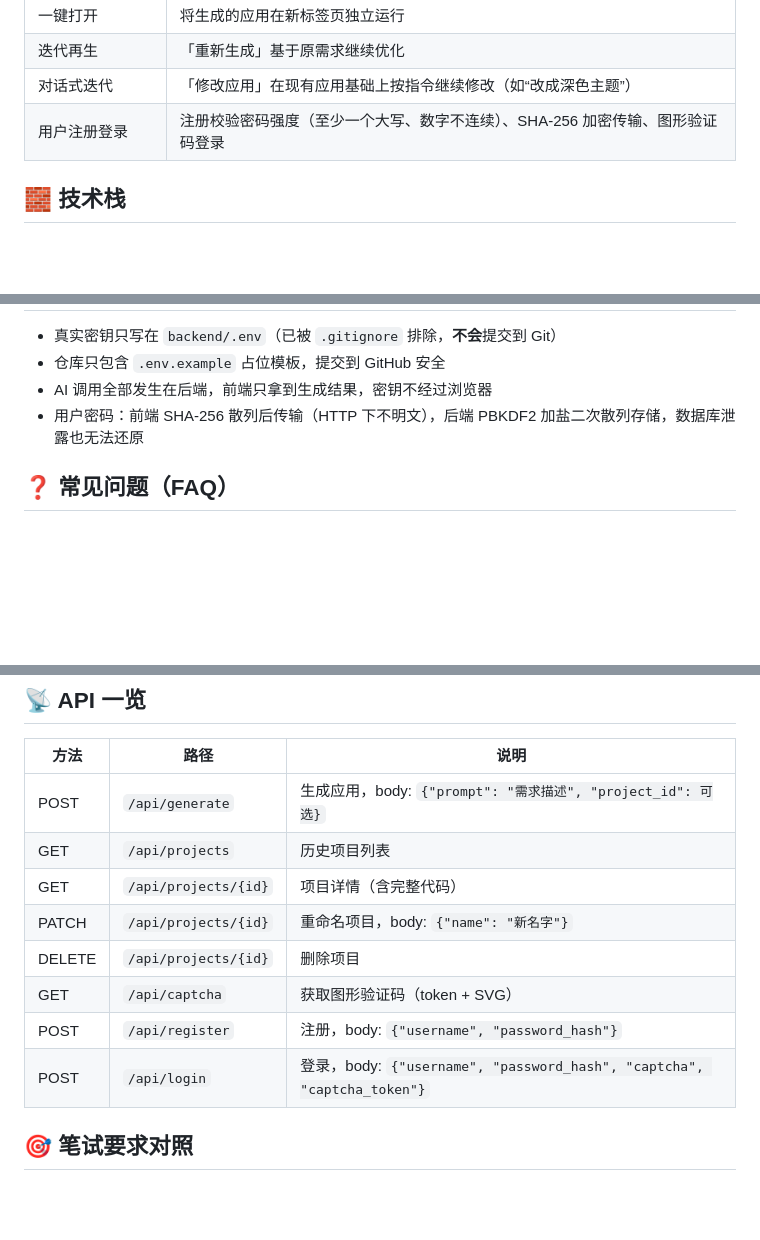
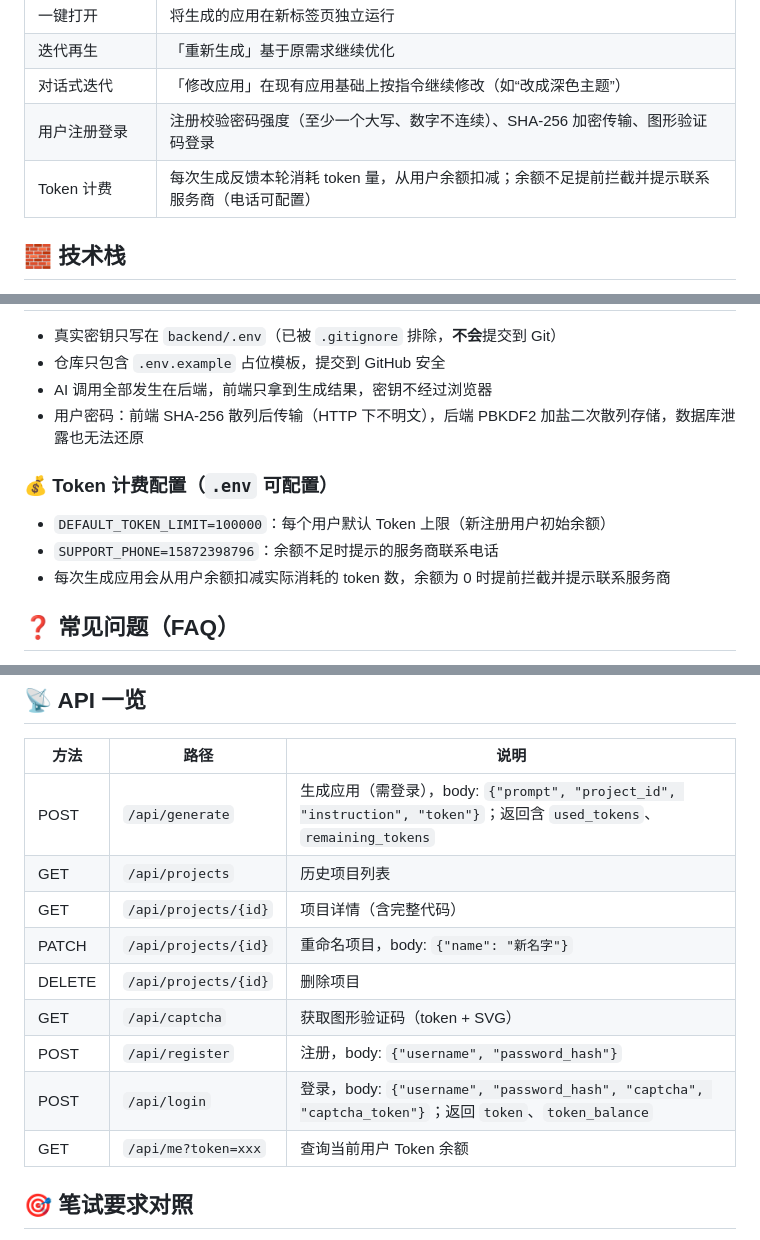
Before and after one commit to relaxzw/atoms-demo, a Markdown page: README.md, 3 parts joined by grey strips. Rendered like a GitHub page; blank space fills up the shorter version.

Commit message:
docs: README 补充 Token 计费功能与 API 说明

```diff
--- a/README.md
+++ b/README.md
@@ -20,6 +20,7 @@
 | 迭代再生 | 「重新生成」基于原需求继续优化 |
 | 对话式迭代 | 「修改应用」在现有应用基础上按指令继续修改（如“改成深色主题”） |
 | 用户注册登录 | 注册校验密码强度（至少一个大写、数字不连续）、SHA-256 加密传输、图形验证码登录 |
+| Token 计费 | 每次生成反馈本轮消耗 token 量，从用户余额扣减；余额不足提前拦截并提示联系服务商（电话可配置） |
 
 ## 🧱 技术栈
 
@@ -83,6 +84,12 @@ python backend/main.py
 - AI 调用全部发生在后端，前端只拿到生成结果，密钥不经过浏览器
 - 用户密码：前端 SHA-256 散列后传输（HTTP 下不明文），后端 PBKDF2 加盐二次散列存储，数据库泄露也无法还原
 
+### 💰 Token 计费配置（`.env` 可配置）
+
+- `DEFAULT_TOKEN_LIMIT=100000`：每个用户默认 Token 上限（新注册用户初始余额）
+- `SUPPORT_PHONE=15872398796`：余额不足时提示的服务商联系电话
+- 每次生成应用会从用户余额扣减实际消耗的 token 数，余额为 0 时提前拦截并提示联系服务商
+
 ## ❓ 常见问题（FAQ）
 
 **Q1：点「开始构建」报「尚未配置有效的 DEEPSEEK_API_KEY」？**
@@ -126,14 +133,15 @@ python backend/main.py
 
 | 方法 | 路径 | 说明 |
 |---|---|---|
-| POST | `/api/generate` | 生成应用，body: `{"prompt": "需求描述", "project_id": 可选}` |
+| POST | `/api/generate` | 生成应用（需登录），body: `{"prompt", "project_id", "instruction", "token"}`；返回含 `used_tokens`、`remaining_tokens` |
 | GET | `/api/projects` | 历史项目列表 |
 | GET | `/api/projects/{id}` | 项目详情（含完整代码） |
 | PATCH | `/api/projects/{id}` | 重命名项目，body: `{"name": "新名字"}` |
 | DELETE | `/api/projects/{id}` | 删除项目 |
 | GET | `/api/captcha` | 获取图形验证码（token + SVG） |
 | POST | `/api/register` | 注册，body: `{"username", "password_hash"}` |
-| POST | `/api/login` | 登录，body: `{"username", "password_hash", "captcha", "captcha_token"}` |
+| POST | `/api/login` | 登录，body: `{"username", "password_hash", "captcha", "captcha_token"}`；返回 `token`、`token_balance` |
+| GET | `/api/me?token=xxx` | 查询当前用户 Token 余额 |
 
 ## 🎯 笔试要求对照
 
```
